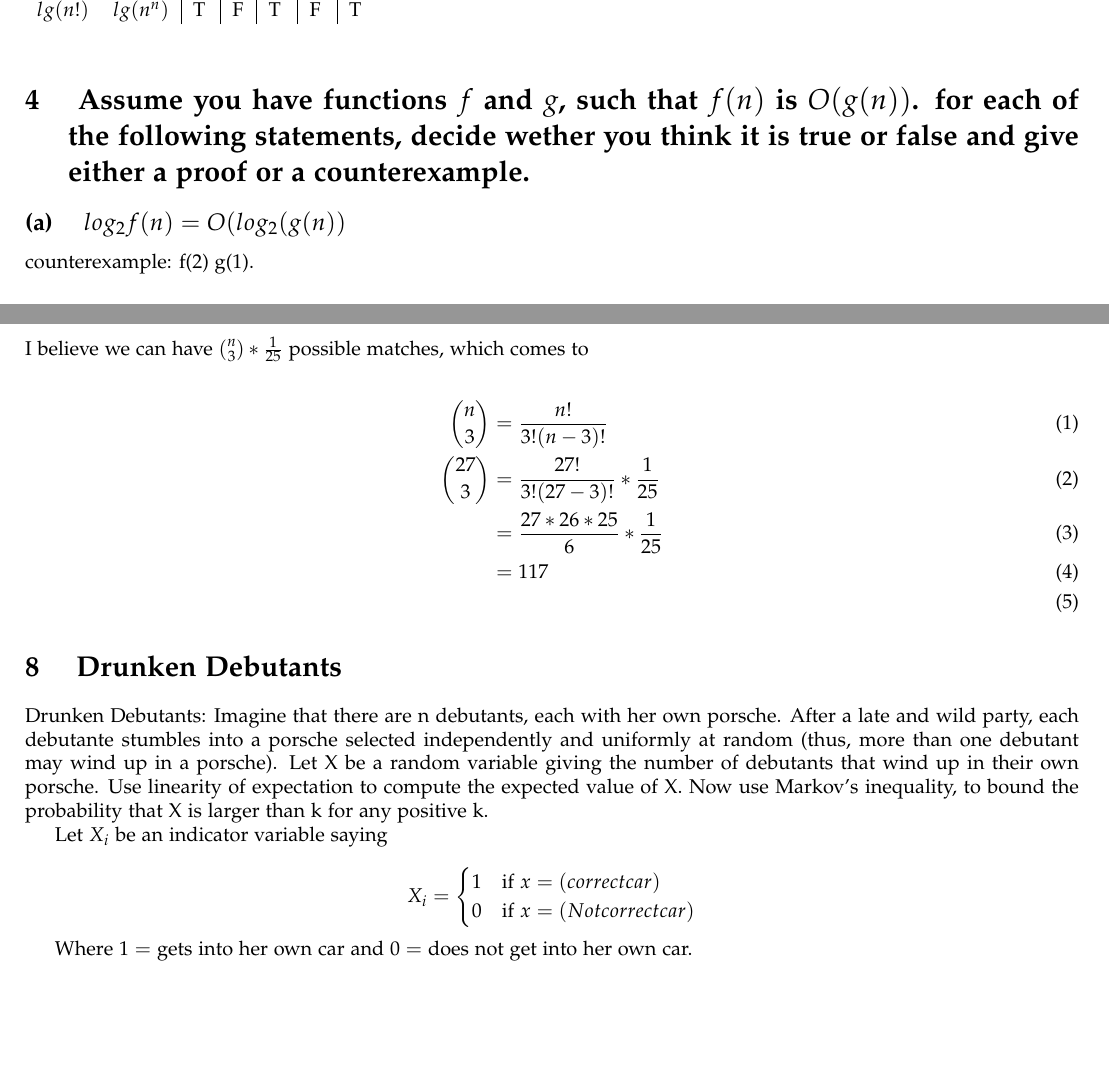
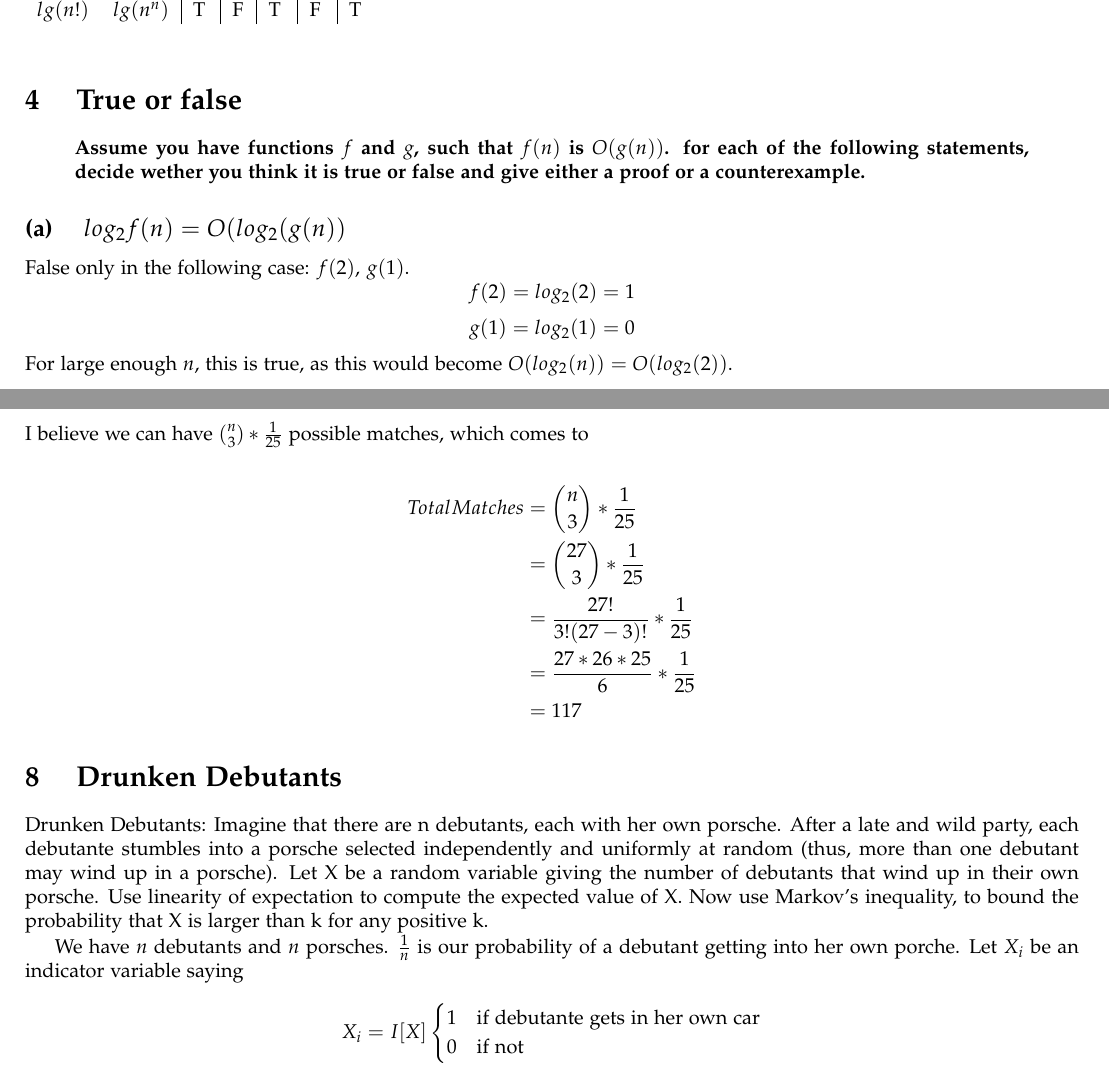
Before and after one commit to A-Rahaman/analysis-of-algorithms, a LaTeX problem sheet (hw1/hw1_writeup.tex): two parts of pages 2 and 5 of 5 before the commit and two parts of pages 2 and 5 of 6 after it, joined at a grey line, cut so that both start at the same text, the shorter picture padded with empty space. Compiled offline with pdfLaTeX.

Commit message:
Nearly done!

```diff
--- a/hw1/hw1_writeup.tex
+++ b/hw1/hw1_writeup.tex
@@ -143,18 +143,24 @@ lower than $f(n)$ for all $n \geq n_0$.
 \end{table}
 
 
-\section{ Assume you have functions $f$ and $g$, such that $f(n)$ is $O(g(n))$.
+\section{ True or false }
+\begin{quote}
+	\bf{Assume you have functions $f$ and $g$, such that $f(n)$ is $O(g(n))$.
   for each of the following statements, decide wether you think it is true or false and give
 either a proof or a counterexample. }
+\end{quote}
 
 \subsection{ $log_2f(n) = O(log_2(g(n))$}
-
-counterexample: f(2) g(1).
-
+False only in the following case: $f(2),\, g(1)$.
+\[ f(2) = log_2(2) = 1 \]
+\[ g(1) = log_2(1) = 0 \]
+For large enough $n$, this is true, as this would become $O(log_2(n)) =
+O(log_2(2))$.
 
 \subsection{ $2^{ f(n) } = O(2^{ g(n) })$}
 False.
 if $f(n) = 2n$ and
 
+
 \subsection{$  f(n)^2 = O(g(n)^2)$}
 
@@ -161,37 +168,4 @@ if $f(n) = 2n$ and
 
-%log2(f(n)) is O(log2(g(n))).
-%Take f(n) = 2 and g(n) = 1. In this case, f(n) is O(g(n)). But, log(1) = 0, and
-%log(2) is not O(log(1)) i.e. O(0).
-%However, with the assumption that g(n) is not the constant function 1, and that
-%g(n) is a non-decreasing function such that g(n) takes values greater than 1
-%for large
-%enough n, we can prove that log(f(n)) is O(log(g(n))) as:
-%f(n) ? C0g(n) 8n > C
-%Assuming f(n) and g(n) are positive for large enough n, and taking log on both
-%sides for those values of n, (taking log preserves inequality since log is an
-%increasing
-%function)
-%log(f(n)) ? log(C0g(n)) 8n > C
-%) log(f(n)) ? log(C0) + log(g(n)) 8n > C
-%Now, since g(n) is a non-decreasing function and it takes positive values for
-%large
-%enough n, let a be the positive integer for which log(g(a)) takes its smallest
-%positive
-%value (such an a exists, since g(n) > 1 for large enough n). Now, we wish to
-%?nd a
-%constant C00 such that, for large enough n, :
-%log(C0) ? C00: log(g(n))
-%i:e: C00 ?
-%log(C0)
-%log(g(n))
-%So, we can choose C00 = log(C0)
-%log(g(a)) , since log(g(n)) ? log(g(a)) 8n > C000, where
-%C000 > a is some constant. So, we have:
-%log(f(n)) ? log(C0) + log\left( g(n)) 8n > C000
-%? C00 log(g(n)) + log(g(n)) 8n > C000
-%? (C00 + 1) log(g(n)) 8n > C000
-%Thus, log(f(n)) is O(log(g(n))) with these assumptions.\right)<++>
-%
 
 
 True.
@@ -370,12 +324,13 @@ not need to be adjacent! Is your expression correct for $n = 27$?}
 I believe we can have ${n \choose 3} * \frac{1}{25}$ possible matches, which
 comes to
 
-\begin{align}
-{n \choose 3} &= \frac{n!}{3!(n-3)!}  \\
-{27 \choose 3} &= \frac{27!}{3!(27-3)!} * \frac{1}{25} \\
-&= \frac{27 * 26 * 25}{6} * \frac{1}{25}  \\
-&= 117  \\
-\end{align}
+\begin{align*}
+	Total Matches &={n \choose 3} * \frac{1}{25} \\
+              &= {27 \choose 3}   * \frac{1}{25} \\
+              &=   \frac{27!}{3!(27-3)!} * \frac{1}{25} \\
+				&= \frac{27 * 26 * 25}{6} * \frac{1}{25}  \\
+				&= 117
+\end{align*}
 
 
 
@@ -388,14 +343,15 @@ debutants that wind up in their own porsche. Use linearity of expectation to
 compute the expected value of X. Now use Markov’s inequality, to bound the
 probability that X is larger than k for any positive k.
 
+We have $n$ debutants and $n$ porsches.
+$\frac{1}{n}$ is our probability of a debutant getting into her own porche.
 Let $X_i$ be an indicator variable saying
 
 \[
- X_i =
+	X_i = I[X]
   \begin{cases}
-   1 & \text{if } x = (correct car) \\
-   0       & \text{if } x = (Not correct car)
+   1 & \text{if debutante gets in her own car} \\
+   0       & \text{if not }
   \end{cases}
 \]
 
-Where $1 = $ gets into her own car and $0=$ does not get into her own car.
```
Also changed, not shown: hw1/hw1_writeup.pdf, hw1/hw1_writeup.tex (72 more changed lines).
